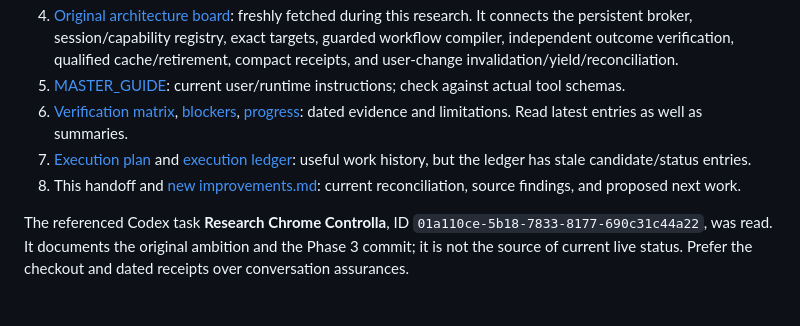
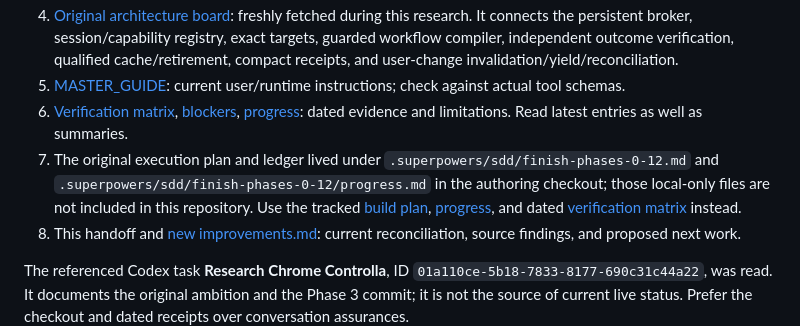
Before and after one commit to Praket7/chrome-controlla, a Markdown page: handoff.md, the part around the change. Rendered like a GitHub page; blank space fills up the shorter version.

Commit message:
docs: keep private execution ledgers out of public link checks

```diff
--- a/handoff.md
+++ b/handoff.md
@@ -57,7 +57,7 @@ All relative paths below are rooted in the active checkout above.
 4. [Original architecture board](https://www.tldraw.com/f/zttVZI5A_8nKRdpXihLUy): freshly fetched during this research. It connects the persistent broker, session/capability registry, exact targets, guarded workflow compiler, independent outcome verification, qualified cache/retirement, compact receipts, and user-change invalidation/yield/reconciliation.
 5. [MASTER_GUIDE](docs/MASTER_GUIDE.md): current user/runtime instructions; check against actual tool schemas.
 6. [Verification matrix](docs/verification-matrix.md), [blockers](docs/blockers.md), [progress](docs/progress.md): dated evidence and limitations. Read latest entries as well as summaries.
-7. [Execution plan](.superpowers/sdd/finish-phases-0-12.md) and [execution ledger](.superpowers/sdd/finish-phases-0-12/progress.md): useful work history, but the ledger has stale candidate/status entries.
+7. The original execution plan and ledger lived under `.superpowers/sdd/finish-phases-0-12.md` and `.superpowers/sdd/finish-phases-0-12/progress.md` in the authoring checkout; those local-only files are not included in this repository. Use the tracked [build plan](docs/design/build.md), [progress](docs/progress.md), and dated [verification matrix](docs/verification-matrix.md) instead.
 8. This handoff and [new improvements.md](improvements.md): current reconciliation, source findings, and proposed next work.
 
 The referenced Codex task **Research Chrome Controlla**, ID `01a110ce-5b18-7833-8177-690c31c44a22`, was read. It documents the original ambition and the Phase 3 commit; it is not the source of current live status. Prefer the checkout and dated receipts over conversation assurances.
```
